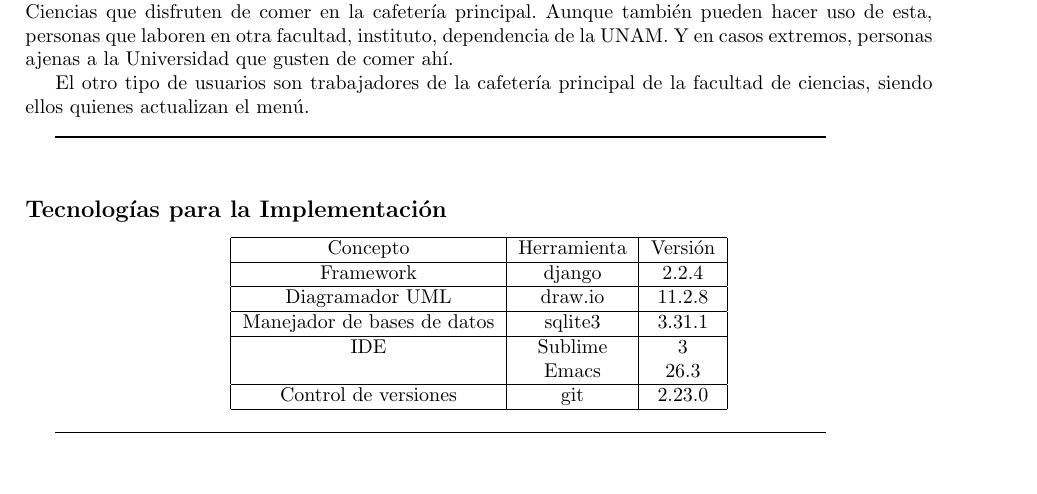
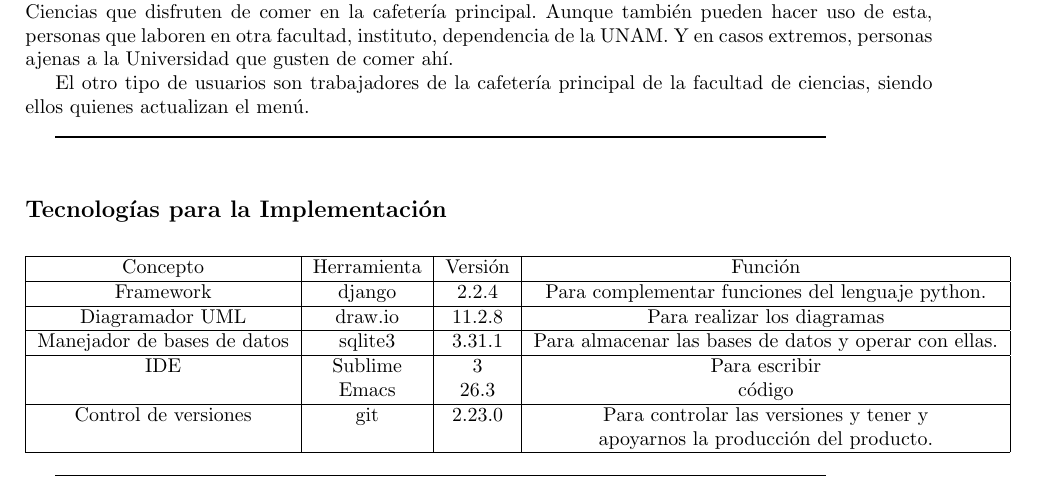
Before and after one commit to mildewyPrawn/CafeCiencias, a LaTeX document (doc/proyecto_de_software.tex): part of page 4 of 4, cut so that both start at the same text. Compiled offline with pdfLaTeX.

Commit message:
herramientas

```diff
--- a/doc/proyecto_de_software.tex
+++ b/doc/proyecto_de_software.tex
@@ -164,14 +164,16 @@ facultad de ciencias, siendo ellos quienes actualizan el menú.
 \subsection*{Tecnologías para la Implementación}
 
 \begin{center}
-  \begin{tabular}{| c | c | c |} \hline
-    Concepto & Herramienta & Versión \\\hline
-    Framework & django & 2.2.4 \\\hline
-    Diagramador UML & draw.io & 11.2.8 \\\hline
-    Manejador de bases de datos & sqlite3 & 3.31.1 \\\hline
-    IDE & Sublime & 3 \\
-    & Emacs & 26.3 \\\hline
-    Control de versiones & git & 2.23.0 \\\hline
+  \begin{tabular}{| c | c | c | c | } \hline
+    Concepto & Herramienta & Versión & Función \\\hline
+    Framework & django & 2.2.4 & Para complementar funciones del lenguaje python. \\\hline
+    Diagramador UML & draw.io & 11.2.8 &  Para realizar los diagramas \\\hline
+    Manejador de bases de datos & sqlite3 & 3.31.1 & Para almacenar las bases de
+    datos y operar con ellas. \\\hline
+    IDE & Sublime & 3 & Para escribir \\
+    & Emacs & 26.3 & código \\\hline
+    Control de versiones & git & 2.23.0 & Para controlar las versiones y tener y \\
+    & & & apoyarnos la producción del producto. \\ \hline
   \end{tabular}
 \end{center}
 
```
Also changed, not shown: doc/proyecto_de_software.pdf.
